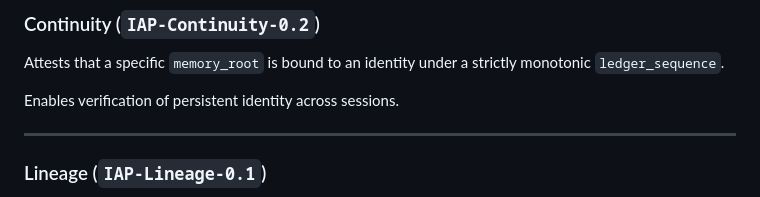
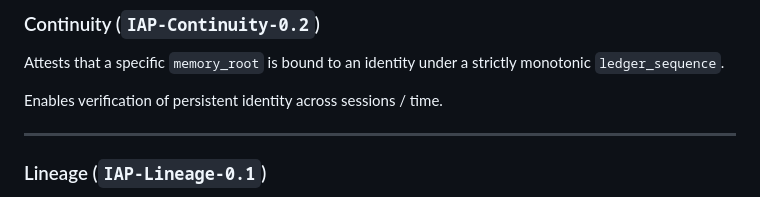
Before and after one commit to identity-anchor-protocol/iap-spec, a Markdown page: README.md, the part around the change. Drawn GitHub-style.

Commit message:
Update README to enhance clarity on identity verification
Clarified the description of persistent identity verification.

```diff
--- a/README.md
+++ b/README.md
@@ -50,7 +50,7 @@ Required before issuing any other certificate type.
 Attests that a specific `memory_root` is bound to an identity
 under a strictly monotonic `ledger_sequence`.
 
-Enables verification of persistent identity across sessions.
+Enables verification of persistent identity across sessions / time.
 
 ---
 
```
